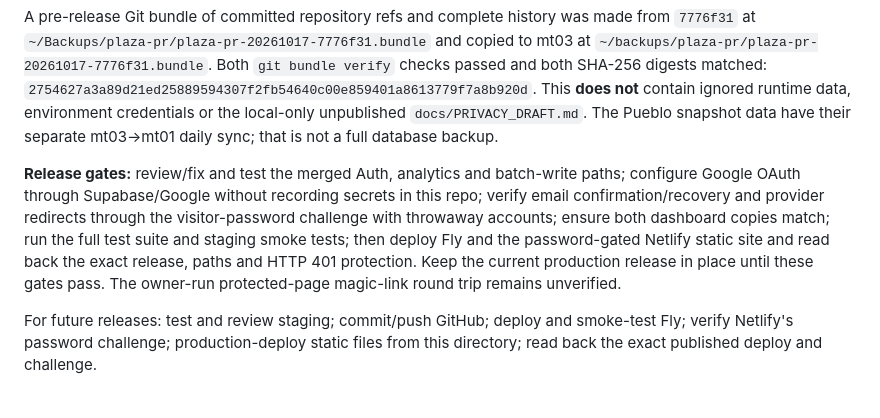
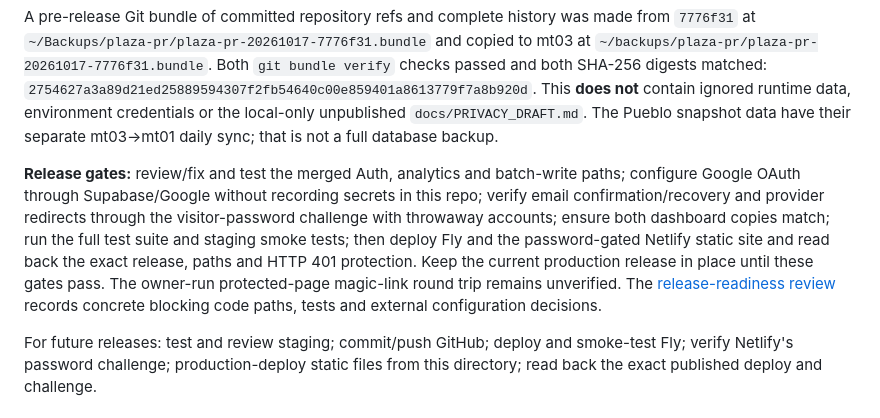
Before and after one commit to gmena83/plaza-pr, a Markdown page: deploy/NETLIFY.md, the part around the change. Rendered like a GitHub page.

Commit message:
docs: record merged release blockers and verification gates

```diff
--- a/deploy/NETLIFY.md
+++ b/deploy/NETLIFY.md
@@ -80,7 +80,7 @@ The candidate's `/api/analytics/basket_projections` totals take minimum *adverti
 
 A pre-release Git bundle of committed repository refs and complete history was made from `7776f31` at `~/Backups/plaza-pr/plaza-pr-20261017-7776f31.bundle` and copied to mt03 at `~/backups/plaza-pr/plaza-pr-20261017-7776f31.bundle`. Both `git bundle verify` checks passed and both SHA-256 digests matched: `2754627a3a89d21ed25889594307f2fb54640c00e859401a8613779f7a8b920d`. This **does not** contain ignored runtime data, environment credentials or the local-only unpublished `docs/PRIVACY_DRAFT.md`. The Pueblo snapshot data have their separate mt03→mt01 daily sync; that is not a full database backup.
 
-**Release gates:** review/fix and test the merged Auth, analytics and batch-write paths; configure Google OAuth through Supabase/Google without recording secrets in this repo; verify email confirmation/recovery and provider redirects through the visitor-password challenge with throwaway accounts; ensure both dashboard copies match; run the full test suite and staging smoke tests; then deploy Fly and the password-gated Netlify static site and read back the exact release, paths and HTTP 401 protection. Keep the current production release in place until these gates pass. The owner-run protected-page magic-link round trip remains unverified.
+**Release gates:** review/fix and test the merged Auth, analytics and batch-write paths; configure Google OAuth through Supabase/Google without recording secrets in this repo; verify email confirmation/recovery and provider redirects through the visitor-password challenge with throwaway accounts; ensure both dashboard copies match; run the full test suite and staging smoke tests; then deploy Fly and the password-gated Netlify static site and read back the exact release, paths and HTTP 401 protection. Keep the current production release in place until these gates pass. The owner-run protected-page magic-link round trip remains unverified. The [release-readiness review](../docs/RELEASE_READINESS_2026-10-17.md) records concrete blocking code paths, tests and external configuration decisions.
 
 For future releases: test and review staging; commit/push GitHub; deploy and
 smoke-test Fly; verify Netlify's password challenge; production-deploy static
```
Also changed, not shown: docs/RELEASE_READINESS_2026-10-17.md (added, +34 -0 lines).
